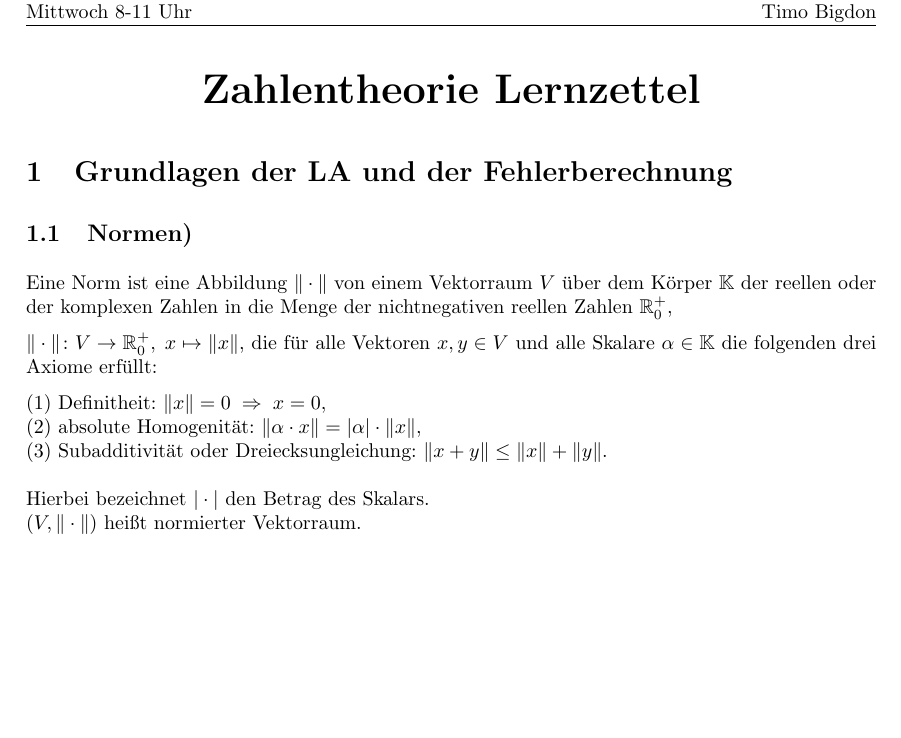
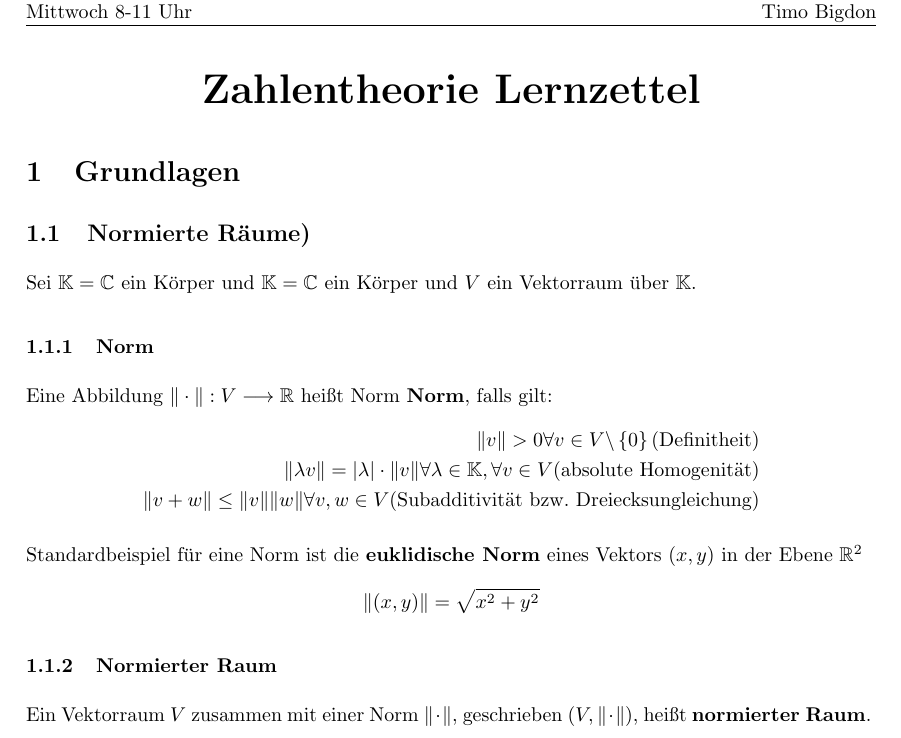
Before and after one commit to wocha/DummLA, a LaTeX document (main.tex, which reads k1.tex): part of the page, cut so that both start at the same text, the shorter picture padded with empty space. Compiled offline with pdfLaTeX.

Commit message:
no message

```diff
--- a/k1.tex
+++ b/k1.tex
@@ -1,15 +1,21 @@
-\section{Grundlagen der LA und der Fehlerberechnung}
+\section{Grundlagen}
 
-\subsection{Normen)}
+\subsection{Normierte Räume)}
 
-Eine Norm ist eine Abbildung $ \|\cdot \|$ von einem Vektorraum $ V$ über dem Körper $  \mathbb {K} $  der reellen oder der komplexen Zahlen in die Menge der nichtnegativen reellen Zahlen $  {\mathbb {R} }_{0}^{+} $,
+Sei $\mathbb{K}=\mathbb{C}$ ein Körper und $\mathbb{K}=\mathbb{C}$ ein Körper und $V$ ein Vektorraum über $\mathbb{K}$.
 
-$  \|\cdot \|\colon V\to {\mathbb {R} }_{0}^{+},\;x\mapsto \|x\| $,
-die für alle Vektoren $  x,y\in V $ und alle Skalare $  \alpha \in \mathbb {K} $  die folgenden drei Axiome erfüllt:
+\subsubsection{Norm}
+Eine Abbildung $\|\cdot\|:V\longrightarrow\mathbb{R}$ heißt Norm \textbf{Norm}, falls gilt:
+\begin{align*}
+	\|v\|  >  0  \forall  v  \in  V\backslash\left\lbrace 0 \right\rbrace \text{(Definitheit)} \\
+	\|\lambda v\|  =  |\lambda|\cdot\|v\|  \forall\lambda  \in  \mathbb{K},\forall v\in V\text{(absolute Homogenität)}\\
+	\|v+w\| \le \| v\| \| w\| \forall v,w \in V \text{(Subadditivität bzw. Dreiecksungleichung)}
+\end{align*}
 
-(1) Definitheit:	$  \|x\|=0\;\Rightarrow \;x=0 $,\\
-(2) absolute Homogenität:	$  \|\alpha \cdot x\|=|\alpha |\cdot \|x\| $,\\
-(3) Subadditivität oder Dreiecksungleichung:	$ \|x+y\|\leq \|x\|+\|y\| $.\\
-\\
-Hierbei bezeichnet  $|\cdot |$ den Betrag des Skalars.\\
-$(V,\|\cdot \|)$ heißt normierter Vektorraum.
+Standardbeispiel für eine Norm ist die \textbf{euklidische Norm} eines Vektors $(x,y)$ in der Ebene $\mathbb{R}^2$
+\begin{align*}
+	\|(x,y)\| = \sqrt{x^2+y^2}
+\end{align*}
+
+\subsubsection{Normierter Raum}
+Ein Vektorraum $V$ zusammen mit einer Norm $\|\cdot\|$, geschrieben $(V, \|\cdot\|)$, heißt \textbf{normierter Raum}.
```
Also changed, not shown: main.pdf, 1 other file.
